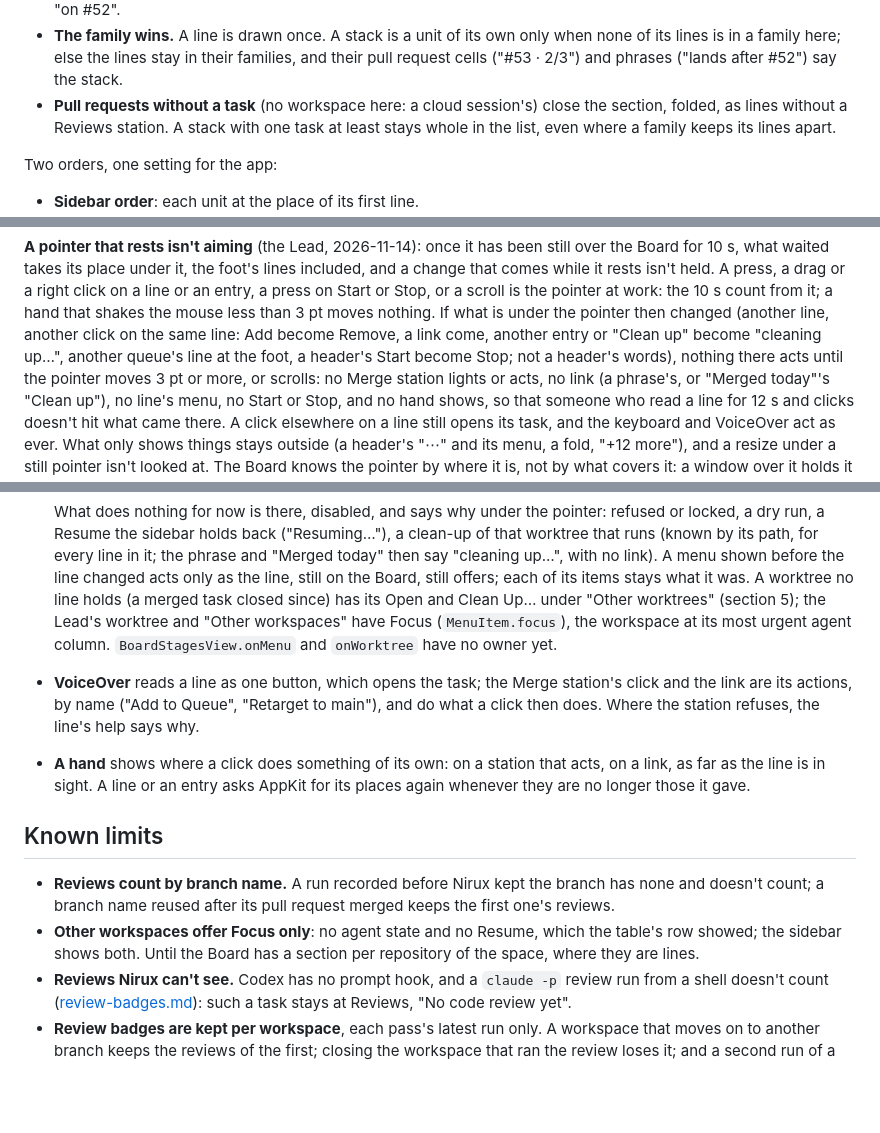
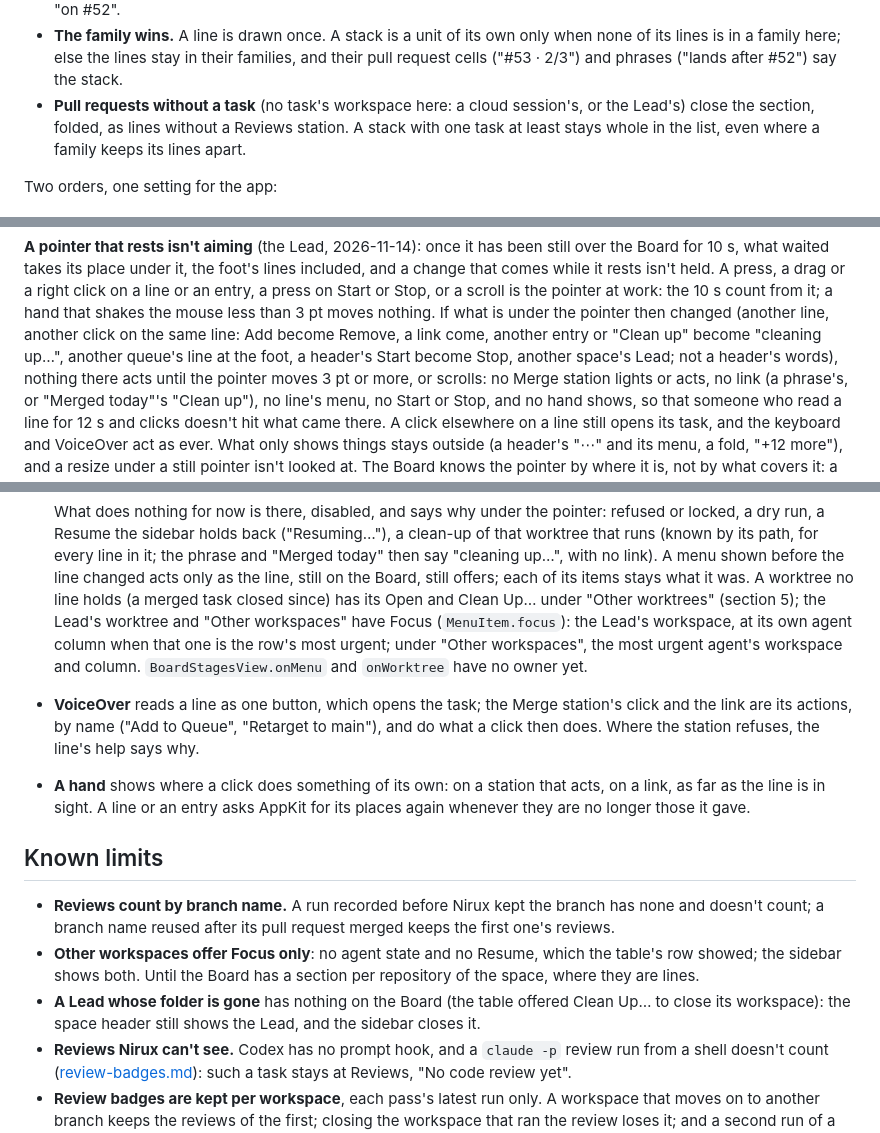
Before and after one commit to xikimay/nirux, a Markdown page: docs/design/board-stages.md, 3 parts joined by grey strips. Drawn GitHub-style; blank space fills up the shorter version.

```diff
--- a/docs/design/board-stages.md
+++ b/docs/design/board-stages.md
@@ -144,7 +144,7 @@ lines that are linked never part, each keeping its own state
   when none of its lines is in a family here; else the lines stay in their
   families, and their pull request cells ("#53 · 2/3") and phrases ("lands
   after #52") say the stack.
-- **Pull requests without a task** (no workspace here: a cloud session's)
+- **Pull requests without a task** (no task's workspace here: a cloud session's, or the Lead's)
   close the section, folded, as lines without a Reviews station. A stack with
   one task at least stays whole in the list, even where a family keeps its
   lines apart.
@@ -194,7 +194,8 @@ or a scroll is the pointer at work: the 10 s count from it; a hand that shakes
 the mouse less than 3 pt moves nothing. If what is under the pointer then
 changed (another line, another click on the same line: Add become Remove, a
 link come, another entry or "Clean up" become "cleaning up…", another queue's
-line at the foot, a header's Start become Stop; not a header's words), nothing
+line at the foot, a header's Start become Stop, another space's Lead; not a
+header's words), nothing
 there acts until the pointer moves 3 pt or more, or scrolls: no Merge station
 lights or acts, no link (a phrase's, or "Merged today"'s "Clean up"), no
 line's menu, no Start or Stop, and no hand shows, so that someone who read a
@@ -549,8 +560,9 @@ to the queue yet.
   the line, still on the Board, still offers; each of its items stays what
   it was. A worktree no line holds (a merged task closed since) has its
   Open and Clean Up… under "Other worktrees" (section 5); the Lead's worktree
-  and "Other workspaces" have Focus (`MenuItem.focus`), the workspace at its
-  most urgent agent column.
+  and "Other workspaces" have Focus (`MenuItem.focus`): the Lead's workspace,
+  at its own agent column when that one is the row's most urgent; under
+  "Other workspaces", the most urgent agent's workspace and column.
   `BoardStagesView.onMenu` and `onWorktree` have no owner yet.
 - **VoiceOver** reads a line as one button, which opens the task; the Merge
   station's click and the link are its actions, by name ("Add to Queue",
@@ -569,6 +581,9 @@ to the queue yet.
 - **Other workspaces offer Focus only**: no agent state and no Resume, which
   the table's row showed; the sidebar shows both. Until the Board has a
   section per repository of the space, where they are lines.
+- **A Lead whose folder is gone** has nothing on the Board (the table offered
+  Clean Up… to close its workspace): the space header still shows the Lead,
+  and the sidebar closes it.
 - **Reviews Nirux can't see.** Codex has no prompt hook, and a `claude -p`
   review run from a shell doesn't count ([review-badges.md](review-badges.md)):
   such a task stays at Reviews, "No code review yet".
```
Also changed, not shown: other parts of docs/design/board-stages.md (+25 -15 lines), docs/images/board-stages-lead-and-others.png, 6 other files.
